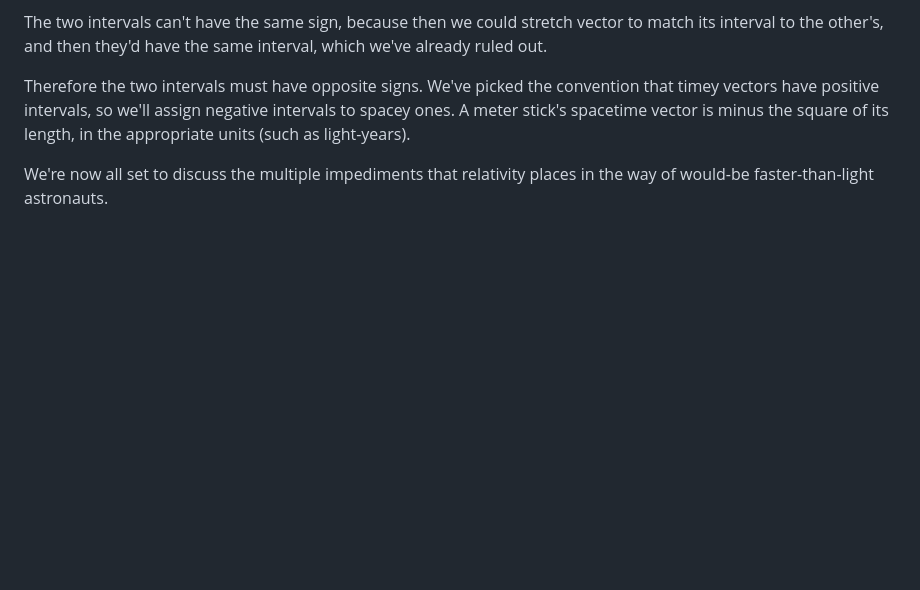
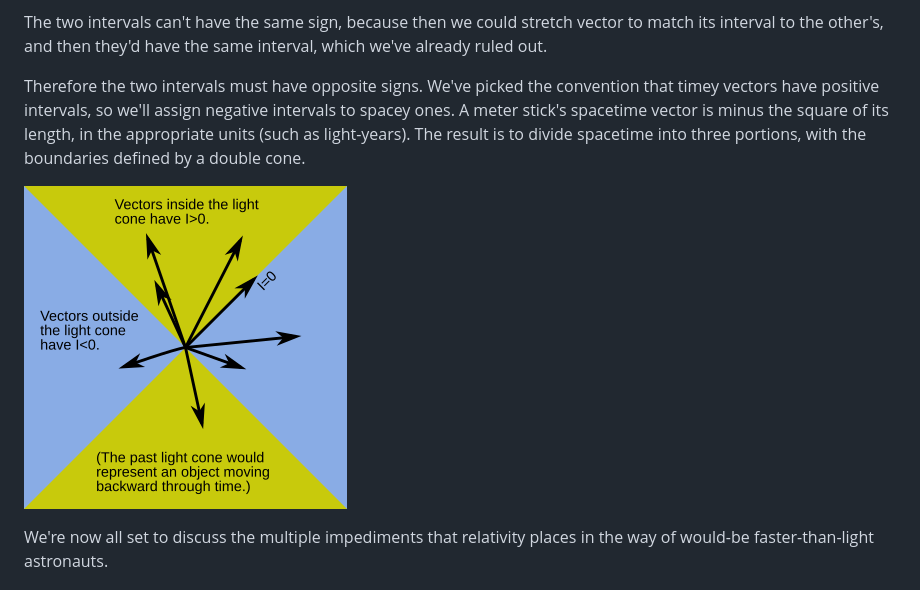
Before and after one commit to bcrowell/bcrowell.github.io, a Markdown page: faster_than_light/index.md, the part around the change. Drawn GitHub-style; pictures changed too: faster_than_light/light-cone.png (added); blank space fills up the shorter version.

Commit message:
light cone

```diff
--- a/faster_than_light/index.md
+++ b/faster_than_light/index.md
@@ -268,7 +268,10 @@ have the same interval, which we've already ruled out.
 
 Therefore the two intervals must have opposite signs. We've picked the convention that timey vectors have positive intervals,
 so we'll assign negative intervals to spacey ones. A meter stick's spacetime vector is minus the square of its length, in the
-appropriate units (such as light-years).
+appropriate units (such as light-years). The result is to divide spacetime into three portions, with the boundaries defined by
+a double cone.
+
+![Diagram showing vectors inside the light cone, with positive interval, and outside it, with negative interval.](light-cone.png)
 
 We're now all set to discuss the multiple impediments that relativity places in the way of would-be faster-than-light astronauts.
 
```
Also changed, not shown: 1 other file.
